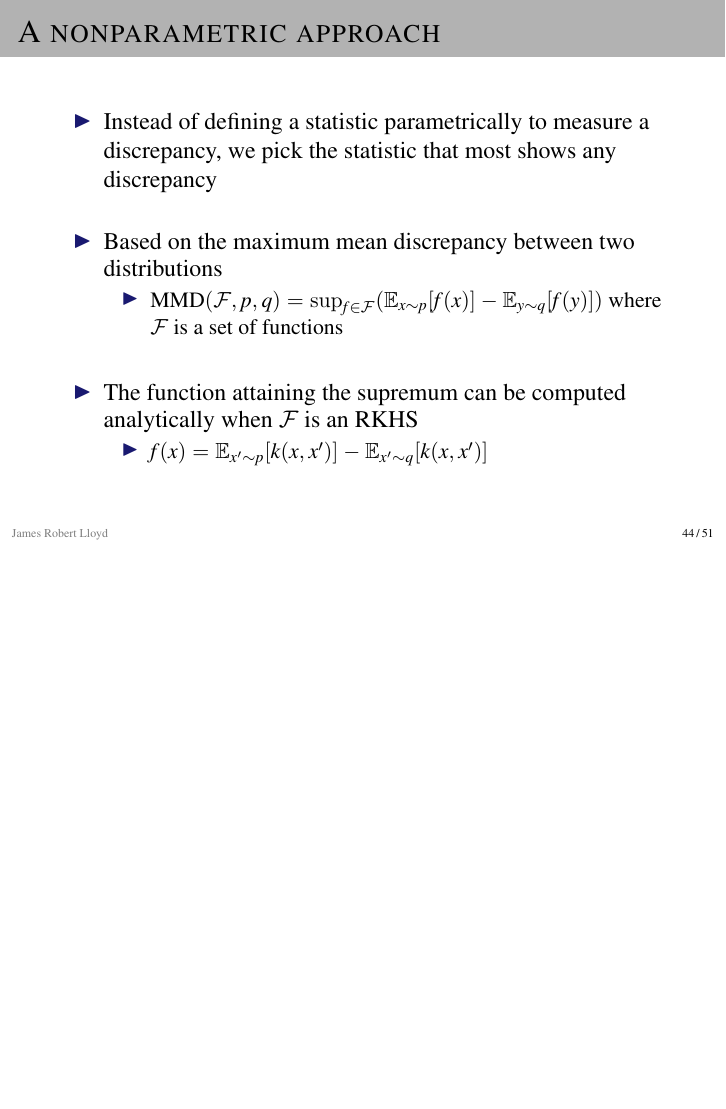
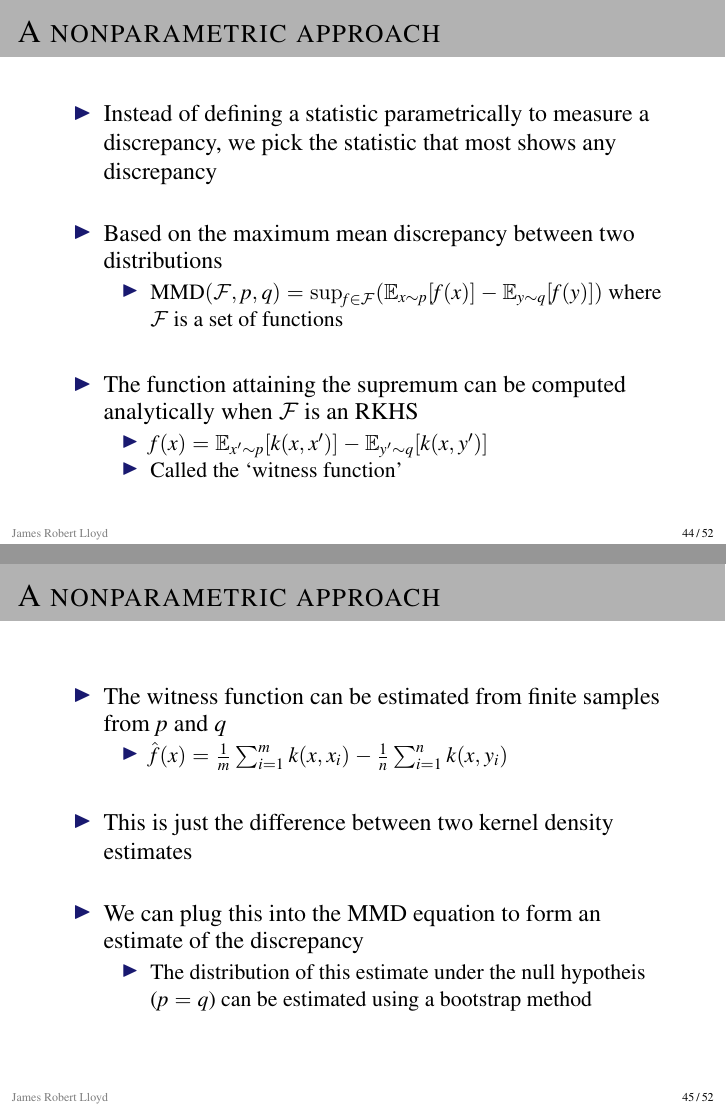
Before and after one commit to jamesrobertlloyd/research-talk-june-2014, LaTeX slides (jrl-june-2014.tex): page 60 of 70 before the commit and pages 62 and 65 of 72 after it, the two joined at a grey line, the shorter picture padded with empty space. Compiled offline with pdfLaTeX.

Commit message:
Another slide on model criticism

```diff
--- a/jrl-june-2014.tex
+++ b/jrl-june-2014.tex
@@ -765,14 +765,35 @@ The following discrepancies between the prior and posterior distributions for th
   \begin{itemize}
     \item Instead of defining a statistic parametrically to measure a discrepancy, we pick the statistic that most shows any discrepancy
     \vspace{\baselineskip}
+    \pause
     \item Based on the maximum mean discrepancy between two distributions
     \begin{itemize}
       \item $\textrm{MMD}(\mathcal{F},p,q) = \sup_{f \in \mathcal{F}}(\mathbb{E}_{x\sim p}[f(x)] - \mathbb{E}_{y\sim q}[f(y)])$ where $\mathcal{F}$ is a set of functions
     \end{itemize}
     \vspace{\baselineskip}
+    \pause
     \item The function attaining the supremum can be computed analytically when $\mathcal{F}$ is an RKHS
     \begin{itemize}
-      \item $f(x) = \mathbb{E}_{x'\sim p}[k(x,x')] - \mathbb{E}_{x'\sim q}[k(x,x')]$
+      \item $f(x) = \mathbb{E}_{x'\sim p}[k(x,x')] - \mathbb{E}_{y'\sim q}[k(x,y')]$
+      \item Called the `witness function'
+    \end{itemize}
+  \end{itemize}
+\end{frame}
+
+\begin{frame}{A nonparametric approach}
+  \begin{itemize}
+    \item The witness function can be estimated from finite samples from $p$ and $q$
+    \begin{itemize}
+      \item $\hat{f}(x) = \frac{1}{m}\sum_{i=1}^{m}k(x,x_i) - \frac{1}{n}\sum_{i=1}^{n}k(x,y_i)$
+    \end{itemize}
+    \vspace{\baselineskip}
+    \pause
+    \item This is just the difference between two kernel density estimates
+    \vspace{\baselineskip}
+    \pause
+    \item We can plug this into the MMD equation to form an estimate of the discrepancy
+    \begin{itemize}
+      \item The distribution of this estimate under the null hypotheis ($p=q$) can be estimated using a bootstrap method
     \end{itemize}
   \end{itemize}
 \end{frame}
```
Also changed, not shown: jrl-june-2014.tex (3 more changed lines).
